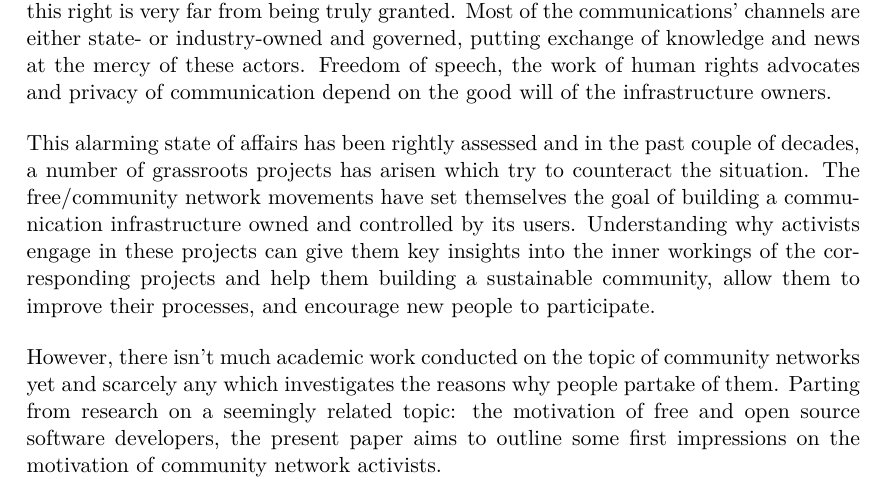
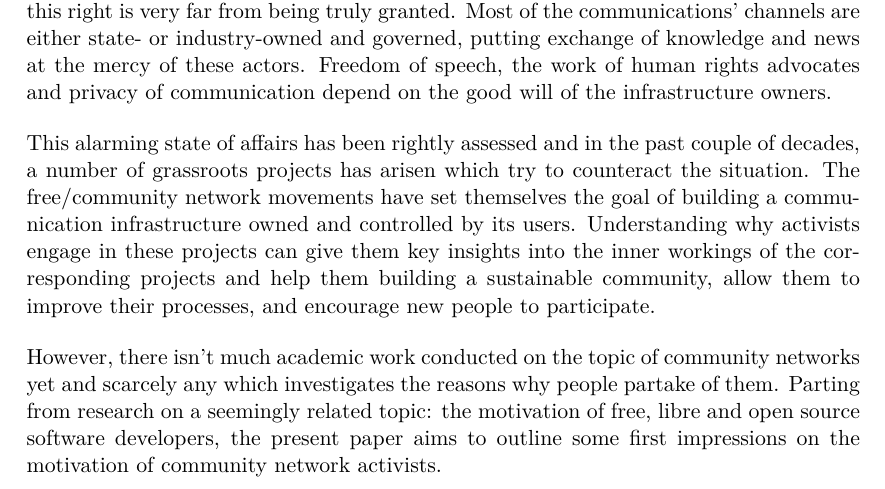
Before and after one commit to lusy/motFossFf-paper, a LaTeX paper (main.tex, which reads 1-Intro.tex): part of page 4 of 17, cut so that both start at the same text. Compiled offline with pdfLaTeX.

Commit message:
change foss to floss

```diff
--- a/1-Intro.tex
+++ b/1-Intro.tex
@@ -10,7 +10,7 @@ The free/community network movements have set themselves the goal of building a
 Understanding why activists engage in these projects can give them key insights into the inner workings of the corresponding projects and help them building a sustainable community, allow them to improve their processes, and encourage new people to participate.
 
 However, there isn't much academic work conducted on the topic of community networks yet and scarcely any which investigates the reasons why people partake of them.
-Parting from research on a seemingly related topic: the motivation of free and open source software developers, the present paper aims to outline some first impressions on the motivation of community network activists.
+Parting from research on a seemingly related topic: the motivation of free, libre and open source software developers, the present paper aims to outline some first impressions on the motivation of community network activists.
 
 \begin{comment}
 * Untersuchungsgegenstand
```
Also changed, not shown: 0-Abstract.tex (+1 -1 lines).
